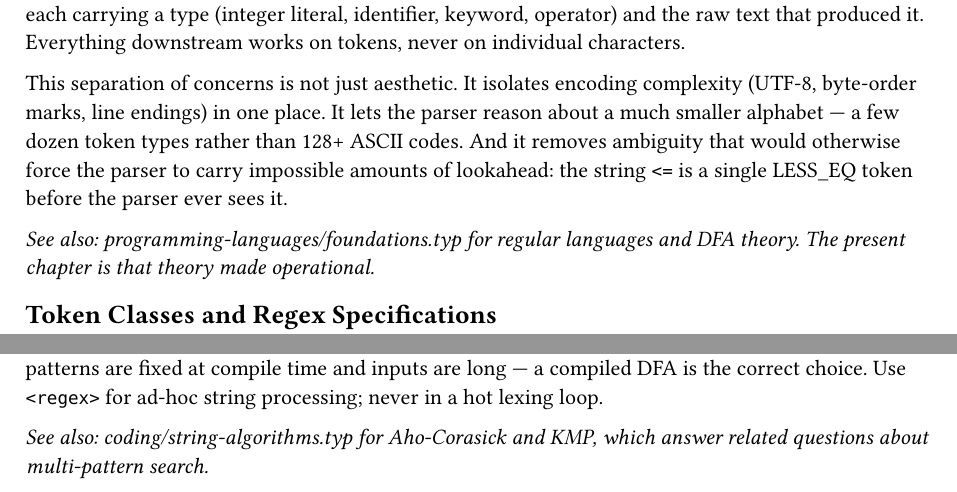
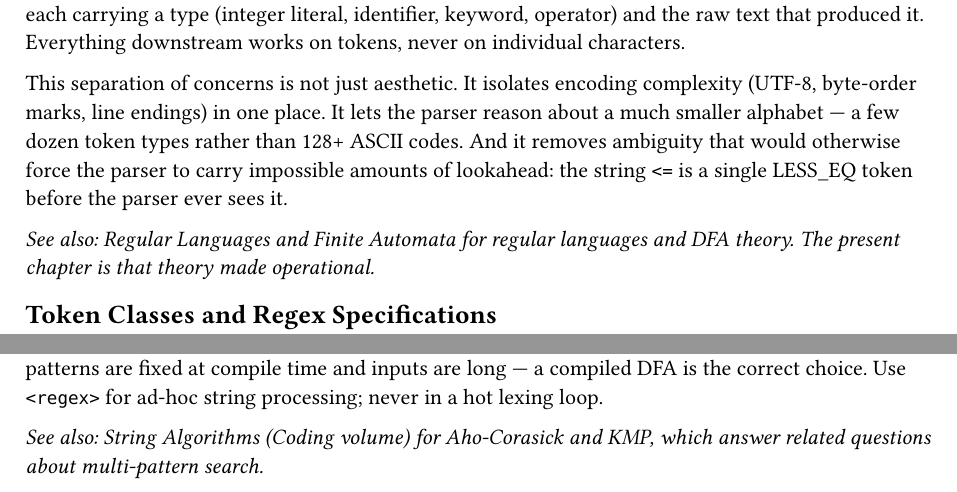
Before and after one commit to poyea/grimoire, a Typst document (programming-languages/lexing.typ): two parts of pages 1 and 6 of 6, joined at a grey line, cut so that both start at the same text. Compiled offline with Typst 0.15.

Commit message:
pl: replace path-style cross-refs with chapter titles in lexing

```diff
--- a/programming-languages/lexing.typ
+++ b/programming-languages/lexing.typ
@@ -4,7 +4,7 @@ A compiler or interpreter sees its input as a flat stream of bytes. The lexer
 
 This separation of concerns is not just aesthetic. It isolates encoding complexity (UTF-8, byte-order marks, line endings) in one place. It lets the parser reason about a much smaller alphabet — a few dozen token types rather than 128+ ASCII codes. And it removes ambiguity that would otherwise force the parser to carry impossible amounts of lookahead: the string `<=` is a single LESS_EQ token before the parser ever sees it.
 
-_See also: programming-languages/foundations.typ for regular languages and DFA theory. The present chapter is that theory made operational._
+_See also: Regular Languages and Finite Automata for regular languages and DFA theory. The present chapter is that theory made operational._
 
 == Token Classes and Regex Specifications
 
@@ -240,4 +240,4 @@ A well-written DFA lexer — whether generated by flex/re2c or hand-rolled — s
 
 *`std::regex` and similar backtracking engines are 10-100x slower* for the same task. The reason is fundamental: POSIX regex semantics require the engine to try all possible matches and return the longest one, which forces NFA simulation or backtracking. For lexer workloads — where the patterns are fixed at compile time and inputs are long — a compiled DFA is the correct choice. Use `<regex>` for ad-hoc string processing; never in a hot lexing loop.
 
-_See also: coding/string-algorithms.typ for Aho-Corasick and KMP, which answer related questions about multi-pattern search._
+_See also: String Algorithms (Coding volume) for Aho-Corasick and KMP, which answer related questions about multi-pattern search._
```
